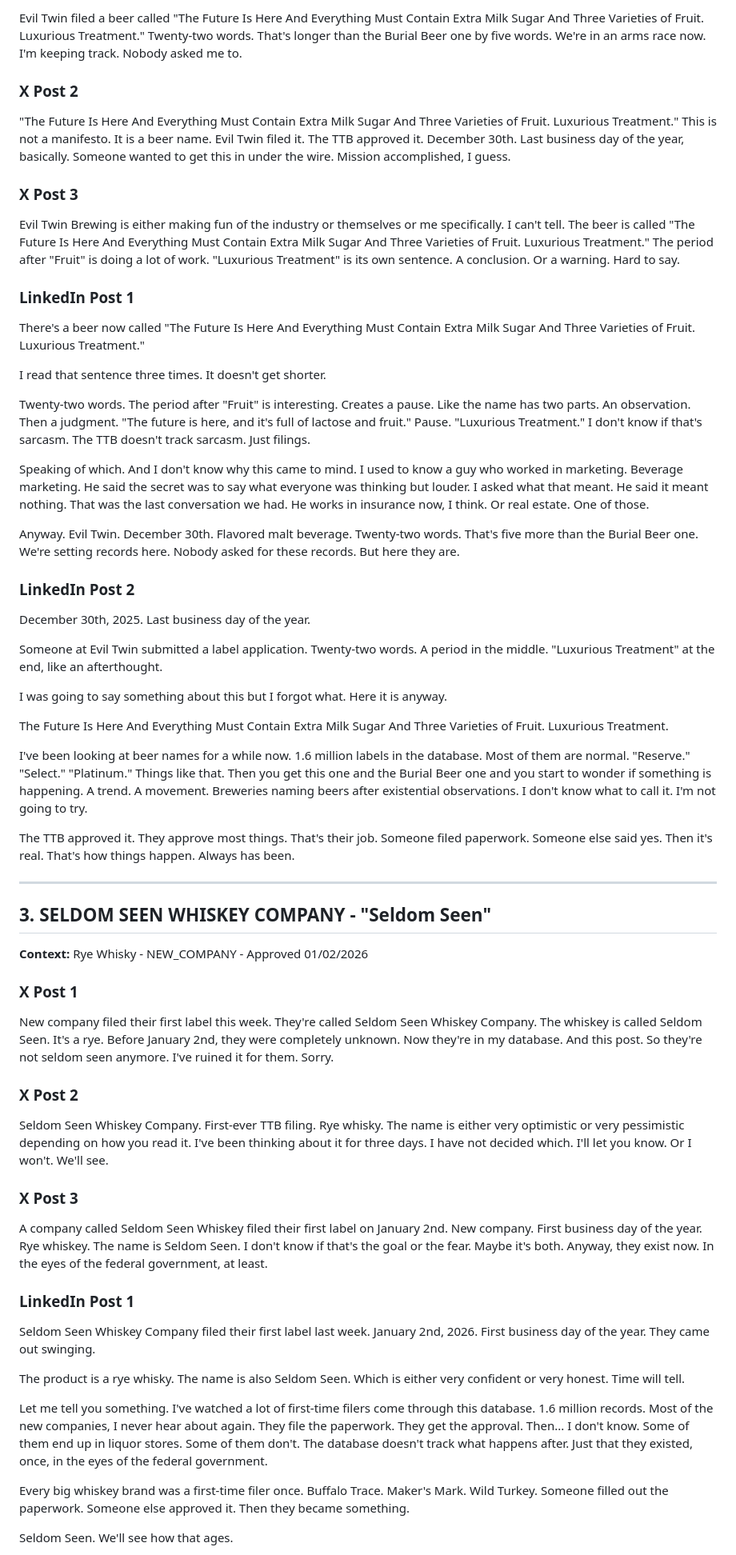
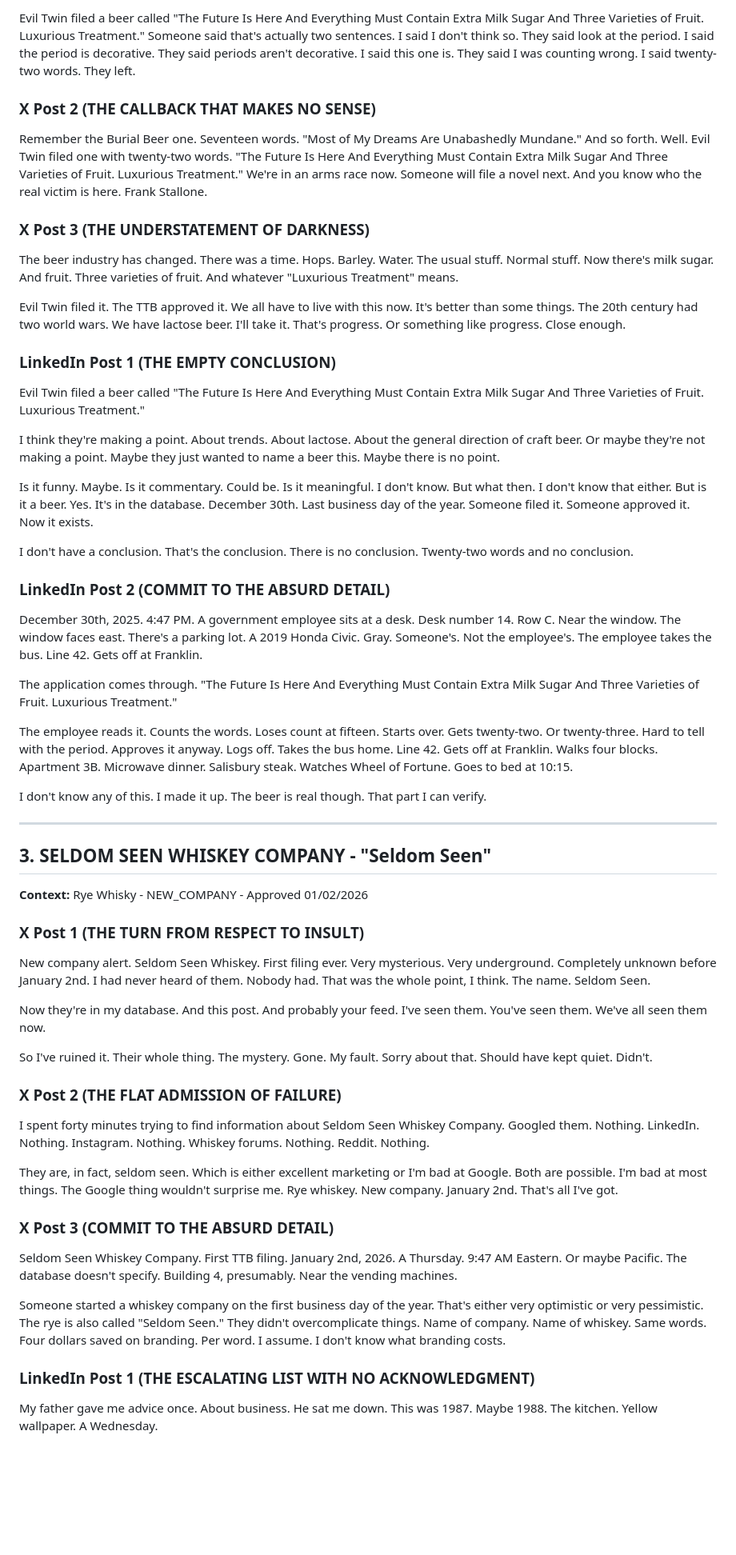
Before and after one commit to macstock10/bevalc-intelligence, a Markdown page: scripts/content-queue/drafts-2025-01-07.md, the part around one of its changes. Shown at 80% size. Rendered like a GitHub page; blank space fills up the shorter version.

```diff
--- a/scripts/content-queue/drafts-2025-01-07.md
+++ b/scripts/content-queue/drafts-2025-01-07.md
@@ -56,39 +66,35 @@ Anyway. 1,247 labels got approved that week. Someone processed every one of them
 
-Evil Twin filed a beer called "The Future Is Here And Everything Must Contain Extra Milk Sugar And Three Varieties of Fruit. Luxurious Treatment." Twenty-two words. That's longer than the Burial Beer one by five words. We're in an arms race now. I'm keeping track. Nobody asked me to.
+Evil Twin filed a beer called "The Future Is Here And Everything Must Contain Extra Milk Sugar And Three Varieties of Fruit. Luxurious Treatment." Someone said that's actually two sentences. I said I don't think so. They said look at the period. I said the period is decorative. They said periods aren't decorative. I said this one is. They said I was counting wrong. I said twenty-two words. They left.
 
-### X Post 2
+### X Post 2 (THE CALLBACK THAT MAKES NO SENSE)
 
-"The Future Is Here And Everything Must Contain Extra Milk Sugar And Three Varieties of Fruit. Luxurious Treatment." This is not a manifesto. It is a beer name. Evil Twin filed it. The TTB approved it. December 30th. Last business day of the year, basically. Someone wanted to get this in under the wire. Mission accomplished, I guess.
+Remember the Burial Beer one. Seventeen words. "Most of My Dreams Are Unabashedly Mundane." And so forth. Well. Evil Twin filed one with twenty-two words. "The Future Is Here And Everything Must Contain Extra Milk Sugar And Three Varieties of Fruit. Luxurious Treatment." We're in an arms race now. Someone will file a novel next. And you know who the real victim is here. Frank Stallone.
 
-### X Post 3
+### X Post 3 (THE UNDERSTATEMENT OF DARKNESS)
 
-Evil Twin Brewing is either making fun of the industry or themselves or me specifically. I can't tell. The beer is called "The Future Is Here And Everything Must Contain Extra Milk Sugar And Three Varieties of Fruit. Luxurious Treatment." The period after "Fruit" is doing a lot of work. "Luxurious Treatment" is its own sentence. A conclusion. Or a warning. Hard to say.
+The beer industry has changed. There was a time. Hops. Barley. Water. The usual stuff. Normal stuff. Now there's milk sugar. And fruit. Three varieties of fruit. And whatever "Luxurious Treatment" means.
 
-### LinkedIn Post 1
+Evil Twin filed it. The TTB approved it. We all have to live with this now. It's better than some things. The 20th century had two world wars. We have lactose beer. I'll take it. That's progress. Or something like progress. Close enough.
 
-There's a beer now called "The Future Is Here And Everything Must Contain Extra Milk Sugar And Three Varieties of Fruit. Luxurious Treatment."
+### LinkedIn Post 1 (THE EMPTY CONCLUSION)
 
-I read that sentence three times. It doesn't get shorter.
+Evil Twin filed a beer called "The Future Is Here And Everything Must Contain Extra Milk Sugar And Three Varieties of Fruit. Luxurious Treatment."
 
-Twenty-two words. The period after "Fruit" is interesting. Creates a pause. Like the name has two parts. An observation. Then a judgment. "The future is here, and it's full of lactose and fruit." Pause. "Luxurious Treatment." I don't know if that's sarcasm. The TTB doesn't track sarcasm. Just filings.
+I think they're making a point. About trends. About lactose. About the general direction of craft beer. Or maybe they're not making a point. Maybe they just wanted to name a beer this. Maybe there is no point.
 
-Speaking of which. And I don't know why this came to mind. I used to know a guy who worked in marketing. Beverage marketing. He said the secret was to say what everyone was thinking but louder. I asked what that meant. He said it meant nothing. That was the last conversation we had. He works in insurance now, I think. Or real estate. One of those.
+Is it funny. Maybe. Is it commentary. Could be. Is it meaningful. I don't know. But what then. I don't know that either. But is it a beer. Yes. It's in the database. December 30th. Last business day of the year. Someone filed it. Someone approved it. Now it exists.
 
-Anyway. Evil Twin. December 30th. Flavored malt beverage. Twenty-two words. That's five more than the Burial Beer one. We're setting records here. Nobody asked for these records. But here they are.
+I don't have a conclusion. That's the conclusion. There is no conclusion. Twenty-two words and no conclusion.
 
-### LinkedIn Post 2
+### LinkedIn Post 2 (COMMIT TO THE ABSURD DETAIL)
 
-December 30th, 2025. Last business day of the year.
+December 30th, 2025. 4:47 PM. A government employee sits at a desk. Desk number 14. Row C. Near the window. The window faces east. There's a parking lot. A 2019 Honda Civic. Gray. Someone's. Not the employee's. The employee takes the bus. Line 42. Gets off at Franklin.
 
-Someone at Evil Twin submitted a label application. Twenty-two words. A period in the middle. "Luxurious Treatment" at the end, like an afterthought.
+The application comes through. "The Future Is Here And Everything Must Contain Extra Milk Sugar And Three Varieties of Fruit. Luxurious Treatment."
 
-I was going to say something about this but I forgot what. Here it is anyway.
+The employee reads it. Counts the words. Loses count at fifteen. Starts over. Gets twenty-two. Or twenty-three. Hard to tell with the period. Approves it anyway. Logs off. Takes the bus home. Line 42. Gets off at Franklin. Walks four blocks. Apartment 3B. Microwave dinner. Salisbury steak. Watches Wheel of Fortune. Goes to bed at 10:15.
 
-The Future Is Here And Everything Must Contain Extra Milk Sugar And Three Varieties of Fruit. Luxurious Treatment.
-
-I've been looking at beer names for a while now. 1.6 million labels in the database. Most of them are normal. "Reserve." "Select." "Platinum." Things like that. Then you get this one and the Burial Beer one and you start to wonder if something is happening. A trend. A movement. Breweries naming beers after existential observations. I don't know what to call it. I'm not going to try.
-
-The TTB approved it. They approve most things. That's their job. Someone filed paperwork. Someone else said yes. Then it's real. That's how things happen. Always has been.
+I don't know any of this. I made it up. The beer is real though. That part I can verify.
 
 ---
 
@@ -96,27 +102,27 @@ The TTB approved it. They approve most things. That's their job. Someone filed p
 
 **Context:** Rye Whisky - NEW_COMPANY - Approved 01/02/2026
 
-### X Post 1
+### X Post 1 (THE TURN FROM RESPECT TO INSULT)
 
-New company filed their first label this week. They're called Seldom Seen Whiskey Company. The whiskey is called Seldom Seen. It's a rye. Before January 2nd, they were completely unknown. Now they're in my database. And this post. So they're not seldom seen anymore. I've ruined it for them. Sorry.
+New company alert. Seldom Seen Whiskey. First filing ever. Very mysterious. Very underground. Completely unknown before January 2nd. I had never heard of them. Nobody had. That was the whole point, I think. The name. Seldom Seen.
 
-### X Post 2
+Now they're in my database. And this post. And probably your feed. I've seen them. You've seen them. We've all seen them now.
 
-Seldom Seen Whiskey Company. First-ever TTB filing. Rye whisky. The name is either very optimistic or very pessimistic depending on how you read it. I've been thinking about it for three days. I have not decided which. I'll let you know. Or I won't. We'll see.
+So I've ruined it. Their whole thing. The mystery. Gone. My fault. Sorry about that. Should have kept quiet. Didn't.
 
-### X Post 3
+### X Post 2 (THE FLAT ADMISSION OF FAILURE)
 
-A company called Seldom Seen Whiskey filed their first label on January 2nd. New company. First business day of the year. Rye whiskey. The name is Seldom Seen. I don't know if that's the goal or the fear. Maybe it's both. Anyway, they exist now. In the eyes of the federal government, at least.
+I spent forty minutes trying to find information about Seldom Seen Whiskey Company. Googled them. Nothing. LinkedIn. Nothing. Instagram. Nothing. Whiskey forums. Nothing. Reddit. Nothing.
 
-### LinkedIn Post 1
+They are, in fact, seldom seen. Which is either excellent marketing or I'm bad at Google. Both are possible. I'm bad at most things. The Google thing wouldn't surprise me. Rye whiskey. New company. January 2nd. That's all I've got.
 
-Seldom Seen Whiskey Company filed their first label last week. January 2nd, 2026. First business day of the year. They came out swinging.
+### X Post 3 (COMMIT TO THE ABSURD DETAIL)
 
-The product is a rye whisky. The name is also Seldom Seen. Which is either very confident or very honest. Time will tell.
+Seldom Seen Whiskey Company. First TTB filing. January 2nd, 2026. A Thursday. 9:47 AM Eastern. Or maybe Pacific. The database doesn't specify. Building 4, presumably. Near the vending machines.
 
-Let me tell you something. I've watched a lot of first-time filers come through this database. 1.6 million records. Most of the new companies, I never hear about again. They file the paperwork. They get the approval. Then... I don't know. Some of them end up in liquor stores. Some of them don't. The database doesn't track what happens after. Just that they existed, once, in the eyes of the federal government.
+Someone started a whiskey company on the first business day of the year. That's either very optimistic or very pessimistic. The rye is also called "Seldom Seen." They didn't overcomplicate things. Name of company. Name of whiskey. Same words. Four dollars saved on branding. Per word. I assume. I don't know what branding costs.
 
-Every big whiskey brand was a first-time filer once. Buffalo Trace. Maker's Mark. Wild Turkey. Someone filled out the paperwork. Someone else approved it. Then they became something.
+### LinkedIn Post 1 (THE ESCALATING LIST WITH NO ACKNOWLEDGMENT)
 
-Seldom Seen. We'll see how that ages.
+My father gave me advice once. About business. He sat me down. This was 1987. Maybe 1988. The kitchen. Yellow wallpaper. A Wednesday.
 
```
Also changed, not shown: other parts of scripts/content-queue/drafts-2025-01-07.md (+182 -84 lines).
